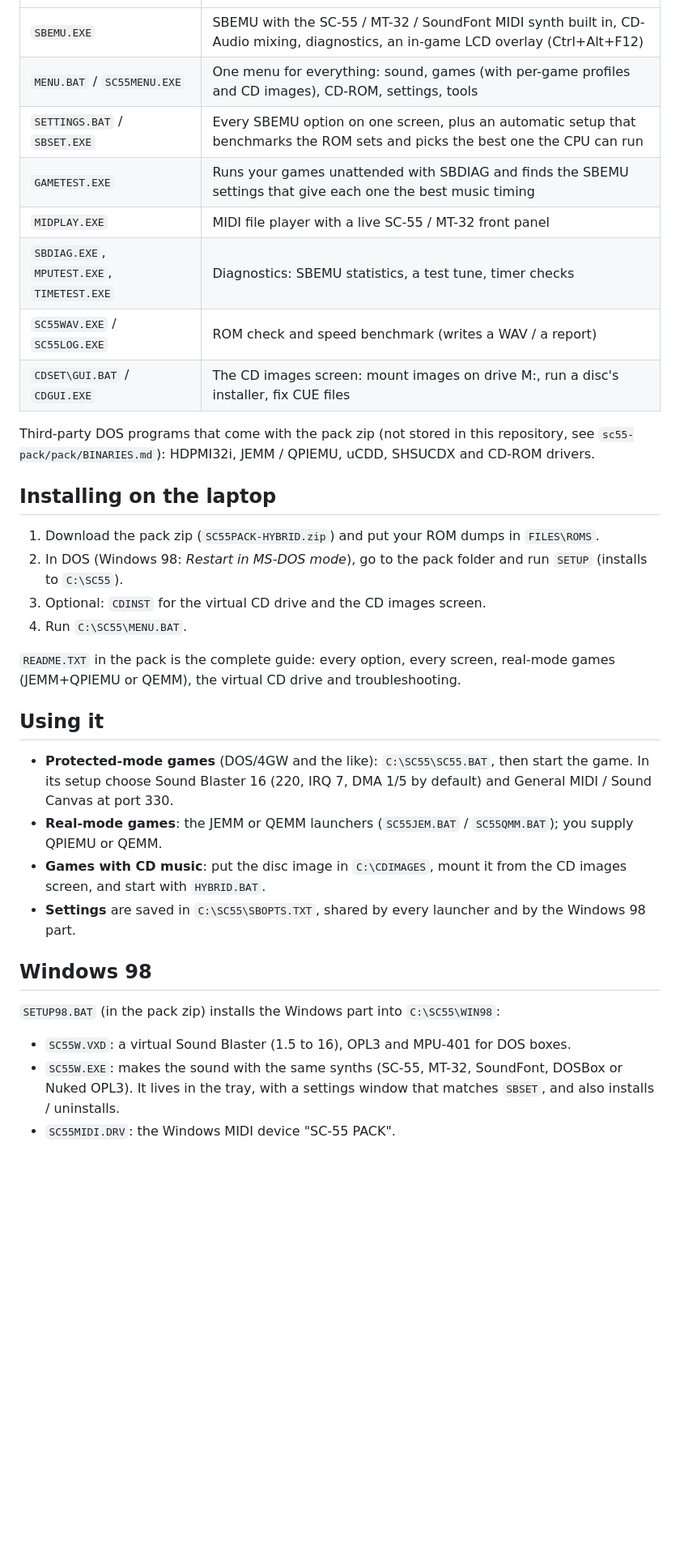
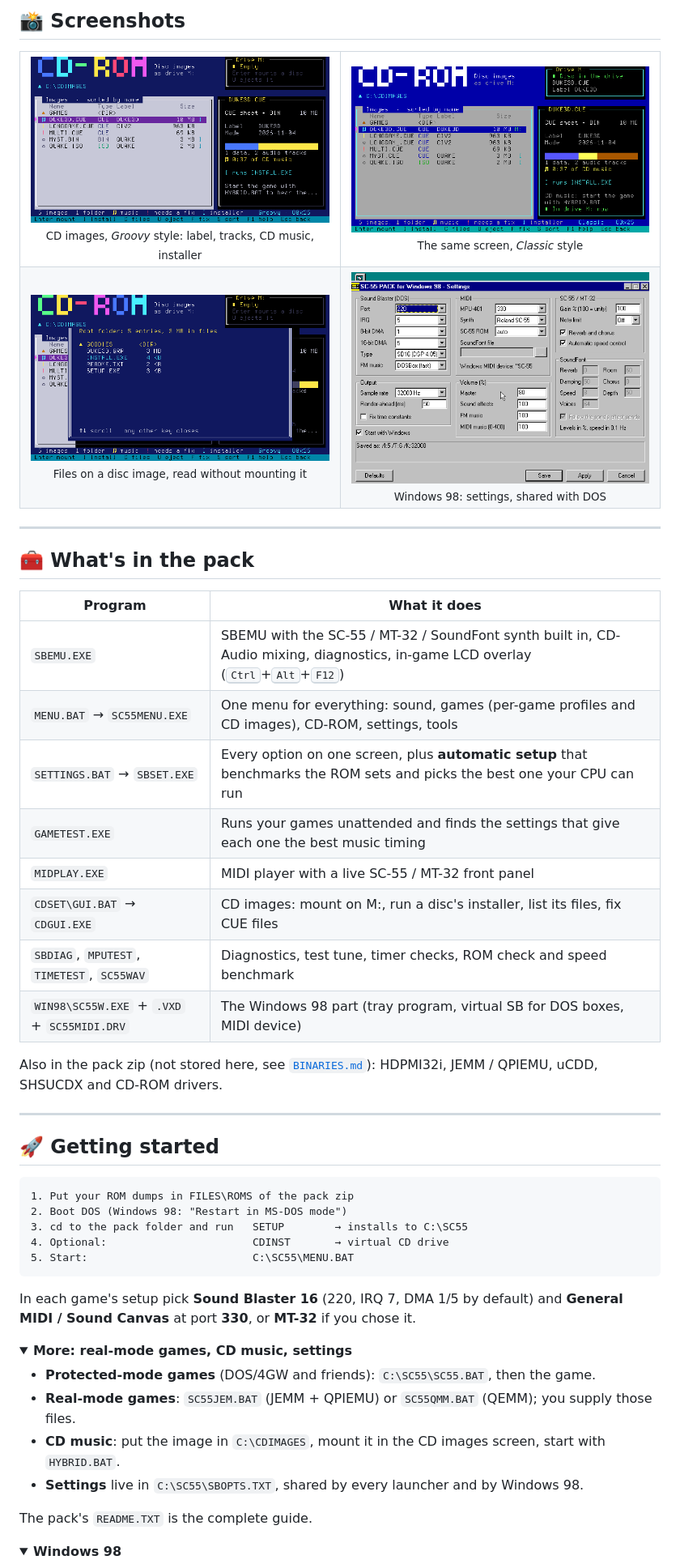
Before and after one commit to deon81997/NUKED-SBEMU-MUXED, a Markdown page: README.md, the part around one of its changes. Shown at 81% size. Rendered like a GitHub page; pictures changed too: docs/cd-files.png (added), docs/cd-images-classic.png (added), docs/cd-images-groovy.png (added); folded sections open; blank space fills up the shorter version.

````diff
--- a/README.md
+++ b/README.md
@@ -51,50 +99,60 @@ state of things and what still needs testing on the D810).
+## 📸 Screenshots
+
+<table>
+<tr>
+<td align="center"><img src="docs/cd-images-groovy.png" width="400"><br><sub>CD images, <i>Groovy</i> style: label, tracks, CD music, installer</sub></td>
+<td align="center"><img src="docs/cd-images-classic.png" width="400"><br><sub>The same screen, <i>Classic</i> style</sub></td>
+</tr>
+<tr>
+<td align="center"><img src="docs/cd-files.png" width="400"><br><sub>Files on a disc image, read without mounting it</sub></td>
+<td align="center"><img src="docs/win98-settings.png" width="400"><br><sub>Windows 98: settings, shared with DOS</sub></td>
+</tr>
+</table>
+
+---
+
+## 🧰 What's in the pack
+
+| Program | What it does |
 |---|---|
-| `SBEMU.EXE` | SBEMU with the SC-55 / MT-32 / SoundFont MIDI synth built in, CD-Audio mixing, diagnostics, an in-game LCD overlay (Ctrl+Alt+F12) |
-| `MENU.BAT` / `SC55MENU.EXE` | One menu for everything: sound, games (with per-game profiles and CD images), CD-ROM, settings, tools |
-| `SETTINGS.BAT` / `SBSET.EXE` | Every SBEMU option on one screen, plus an automatic setup that benchmarks the ROM sets and picks the best one the CPU can run |
-| `GAMETEST.EXE` | Runs your games unattended with SBDIAG and finds the SBEMU settings that give each one the best music timing |
-| `MIDPLAY.EXE` | MIDI file player with a live SC-55 / MT-32 front panel |
-| `SBDIAG.EXE`, `MPUTEST.EXE`, `TIMETEST.EXE` | Diagnostics: SBEMU statistics, a test tune, timer checks |
-| `SC55WAV.EXE` / `SC55LOG.EXE` | ROM check and speed benchmark (writes a WAV / a report) |
-| `CDSET\GUI.BAT` / `CDGUI.EXE` | The CD images screen: mount images on drive M:, run a disc's installer, fix CUE files |
+| `SBEMU.EXE` | SBEMU with the SC-55 / MT-32 / SoundFont synth built in, CD-Audio mixing, diagnostics, in-game LCD overlay (<kbd>Ctrl</kbd>+<kbd>Alt</kbd>+<kbd>F12</kbd>) |
+| `MENU.BAT` → `SC55MENU.EXE` | One menu for everything: sound, games (per-game profiles and CD images), CD-ROM, settings, tools |
+| `SETTINGS.BAT` → `SBSET.EXE` | Every option on one screen, plus **automatic setup** that benchmarks the ROM sets and picks the best one your CPU can run |
+| `GAMETEST.EXE` | Runs your games unattended and finds the settings that give each one the best music timing |
+| `MIDPLAY.EXE` | MIDI player with a live SC-55 / MT-32 front panel |
+| `CDSET\GUI.BAT` → `CDGUI.EXE` | CD images: mount on M:, run a disc's installer, list its files, fix CUE files |
+| `SBDIAG`, `MPUTEST`, `TIMETEST`, `SC55WAV` | Diagnostics, test tune, timer checks, ROM check and speed benchmark |
+| `WIN98\SC55W.EXE` + `.VXD` + `SC55MIDI.DRV` | The Windows 98 part (tray program, virtual SB for DOS boxes, MIDI device) |
 
-Third-party DOS programs that come with the pack zip (not stored in this
-repository, see `sc55-pack/pack/BINARIES.md`): HDPMI32i, JEMM / QPIEMU, uCDD,
-SHSUCDX and CD-ROM drivers.
+Also in the pack zip (not stored here, see [`BINARIES.md`](sc55-pack/pack/BINARIES.md)):
+HDPMI32i, JEMM / QPIEMU, uCDD, SHSUCDX and CD-ROM drivers.
 
-## Installing on the laptop
+---
 
-1. Download the pack zip (`SC55PACK-HYBRID.zip`) and put your ROM dumps in
-   `FILES\ROMS`.
-2. In DOS (Windows 98: *Restart in MS-DOS mode*), go to the pack folder and run
-   `SETUP` (installs to `C:\SC55`).
-3. Optional: `CDINST` for the virtual CD drive and the CD images screen.
-4. Run `C:\SC55\MENU.BAT`.
+## 🚀 Getting started
 
-`README.TXT` in the pack is the complete guide: every option, every screen,
-real-mode games (JEMM+QPIEMU or QEMM), the virtual CD drive and
-troubleshooting.
+```text
+1. Put your ROM dumps in FILES\ROMS of the pack zip
+2. Boot DOS (Windows 98: "Restart in MS-DOS mode")
+3. cd to the pack folder and run   SETUP        → installs to C:\SC55
+4. Optional:                       CDINST       → virtual CD drive
+5. Start:                          C:\SC55\MENU.BAT
+```
 
-## Using it
+In each game's setup pick **Sound Blaster 16** (220, IRQ 7, DMA 1/5 by default)
+and **General MIDI / Sound Canvas** at port **330**, or **MT-32** if you chose it.
 
-- **Protected-mode games** (DOS/4GW and the like): `C:\SC55\SC55.BAT`, then
-  start the game. In its setup choose Sound Blaster 16 (220, IRQ 7, DMA 1/5 by
-  default) and General MIDI / Sound Canvas at port 330.
-- **Real-mode games**: the JEMM or QEMM launchers (`SC55JEM.BAT` /
-  `SC55QMM.BAT`); you supply QPIEMU or QEMM.
-- **Games with CD music**: put the disc image in `C:\CDIMAGES`, mount it from
-  the CD images screen, and start with `HYBRID.BAT`.
-- **Settings** are saved in `C:\SC55\SBOPTS.TXT`, shared by every launcher and
-  by the Windows 98 part.
+<details>
+<summary><b>More: real-mode games, CD music, settings</b></summary>
 
-## Windows 98
+- **Protected-mode games** (DOS/4GW and friends): `C:\SC55\SC55.BAT`, then the game.
+- **Real-mode games**: `SC55JEM.BAT` (JEMM + QPIEMU) or `SC55QMM.BAT` (QEMM); you supply those files.
+- **CD music**: put the image in `C:\CDIMAGES`, mount it in the CD images screen, start with `HYBRID.BAT`.
+- **Settings** live in `C:\SC55\SBOPTS.TXT`, shared by every launcher and by Windows 98.
 
-`SETUP98.BAT` (in the pack zip) installs the Windows part into `C:\SC55\WIN98`:
+The pack's `README.TXT` is the complete guide.
+</details>
 
-- `SC55W.VXD`: a virtual Sound Blaster (1.5 to 16), OPL3 and MPU-401 for DOS
-  boxes.
-- `SC55W.EXE`: makes the sound with the same synths (SC-55, MT-32, SoundFont,
-  DOSBox or Nuked OPL3). It lives in the tray, with a settings window that matches
-  `SBSET`, and also installs / uninstalls.
-- `SC55MIDI.DRV`: the Windows MIDI device "SC-55 PACK".
+<details>
+<summary><b>Windows 98</b></summary>
 
````
Also changed, not shown: other parts of README.md (+131 -78 lines).
